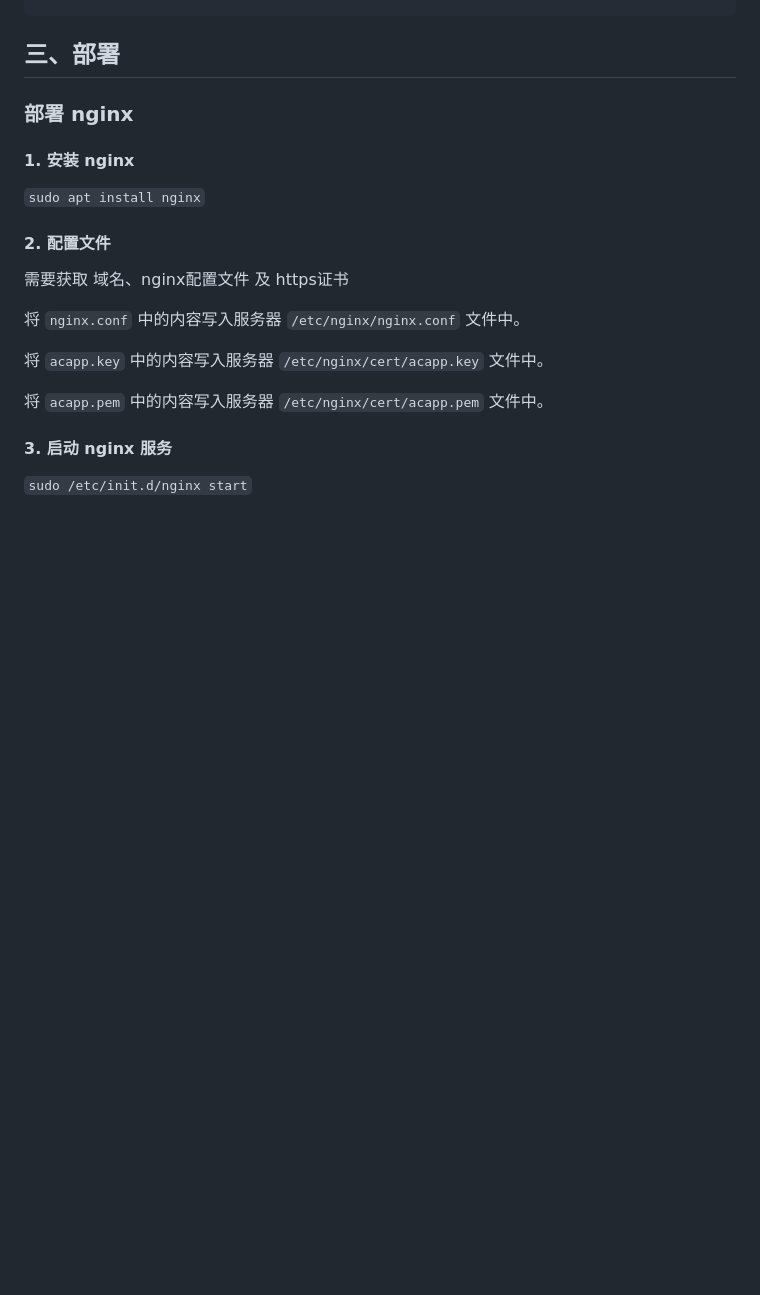
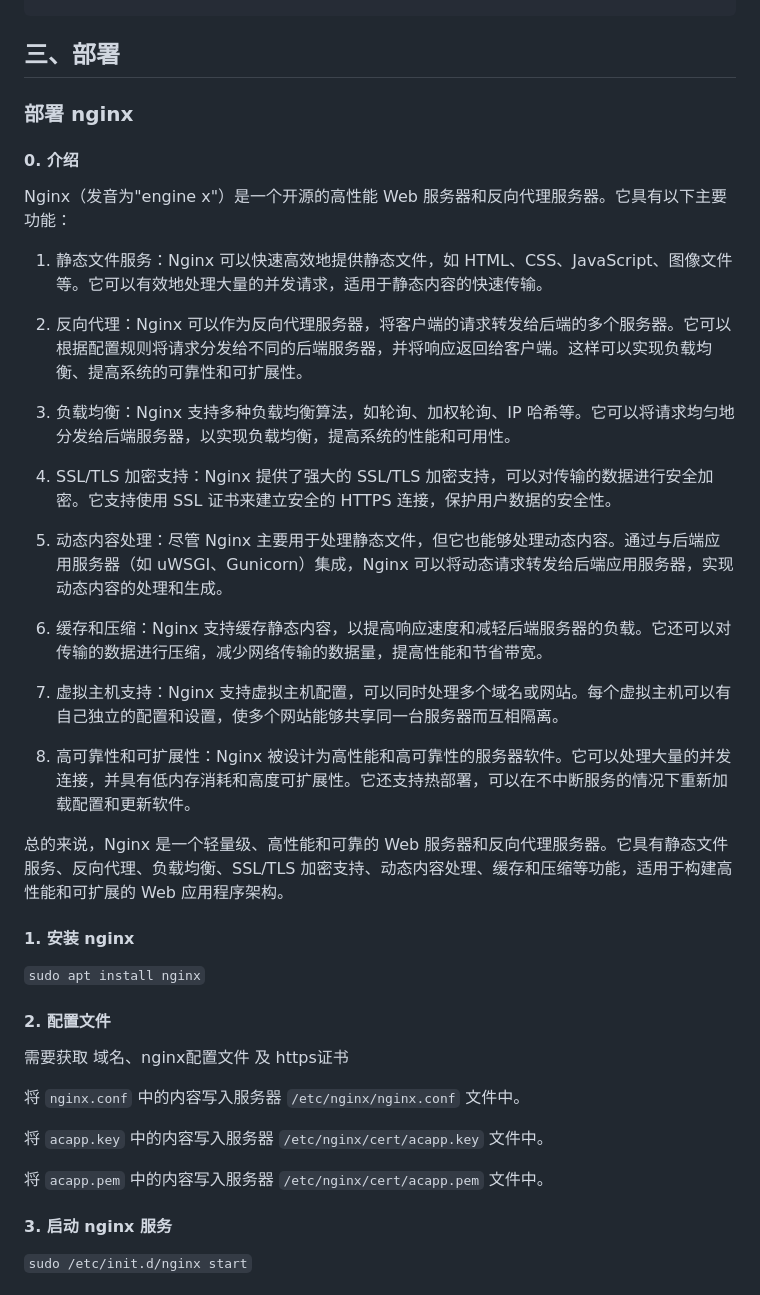
Before and after one commit to rmEleven/FireBall, a Markdown page: README.md, the part around one of its changes. GitHub-like rendering; blank space fills up the shorter version.

```diff
--- a/README.md
+++ b/README.md
@@ -103,6 +103,28 @@
 
 ### 部署 nginx
 
+#### 0. 介绍
+
+Nginx（发音为"engine x"）是一个开源的高性能 Web 服务器和反向代理服务器。它具有以下主要功能：
+
+1. 静态文件服务：Nginx 可以快速高效地提供静态文件，如 HTML、CSS、JavaScript、图像文件等。它可以有效地处理大量的并发请求，适用于静态内容的快速传输。
+
+2. 反向代理：Nginx 可以作为反向代理服务器，将客户端的请求转发给后端的多个服务器。它可以根据配置规则将请求分发给不同的后端服务器，并将响应返回给客户端。这样可以实现负载均衡、提高系统的可靠性和可扩展性。
+
+3. 负载均衡：Nginx 支持多种负载均衡算法，如轮询、加权轮询、IP 哈希等。它可以将请求均匀地分发给后端服务器，以实现负载均衡，提高系统的性能和可用性。
+
+4. SSL/TLS 加密支持：Nginx 提供了强大的 SSL/TLS 加密支持，可以对传输的数据进行安全加密。它支持使用 SSL 证书来建立安全的 HTTPS 连接，保护用户数据的安全性。
+
+5. 动态内容处理：尽管 Nginx 主要用于处理静态文件，但它也能够处理动态内容。通过与后端应用服务器（如 uWSGI、Gunicorn）集成，Nginx 可以将动态请求转发给后端应用服务器，实现动态内容的处理和生成。
+
+6. 缓存和压缩：Nginx 支持缓存静态内容，以提高响应速度和减轻后端服务器的负载。它还可以对传输的数据进行压缩，减少网络传输的数据量，提高性能和节省带宽。
+
+7. 虚拟主机支持：Nginx 支持虚拟主机配置，可以同时处理多个域名或网站。每个虚拟主机可以有自己独立的配置和设置，使多个网站能够共享同一台服务器而互相隔离。
+
+8. 高可靠性和可扩展性：Nginx 被设计为高性能和高可靠性的服务器软件。它可以处理大量的并发连接，并具有低内存消耗和高度可扩展性。它还支持热部署，可以在不中断服务的情况下重新加载配置和更新软件。
+
+总的来说，Nginx 是一个轻量级、高性能和可靠的 Web 服务器和反向代理服务器。它具有静态文件服务、反向代理、负载均衡、SSL/TLS 加密支持、动态内容处理、缓存和压缩等功能，适用于构建高性能和可扩展的 Web 应用程序架构。
+
 #### 1. 安装 nginx
 
 `sudo apt install nginx`
```
Also changed, not shown: other parts of README.md (+22 -0 lines).
